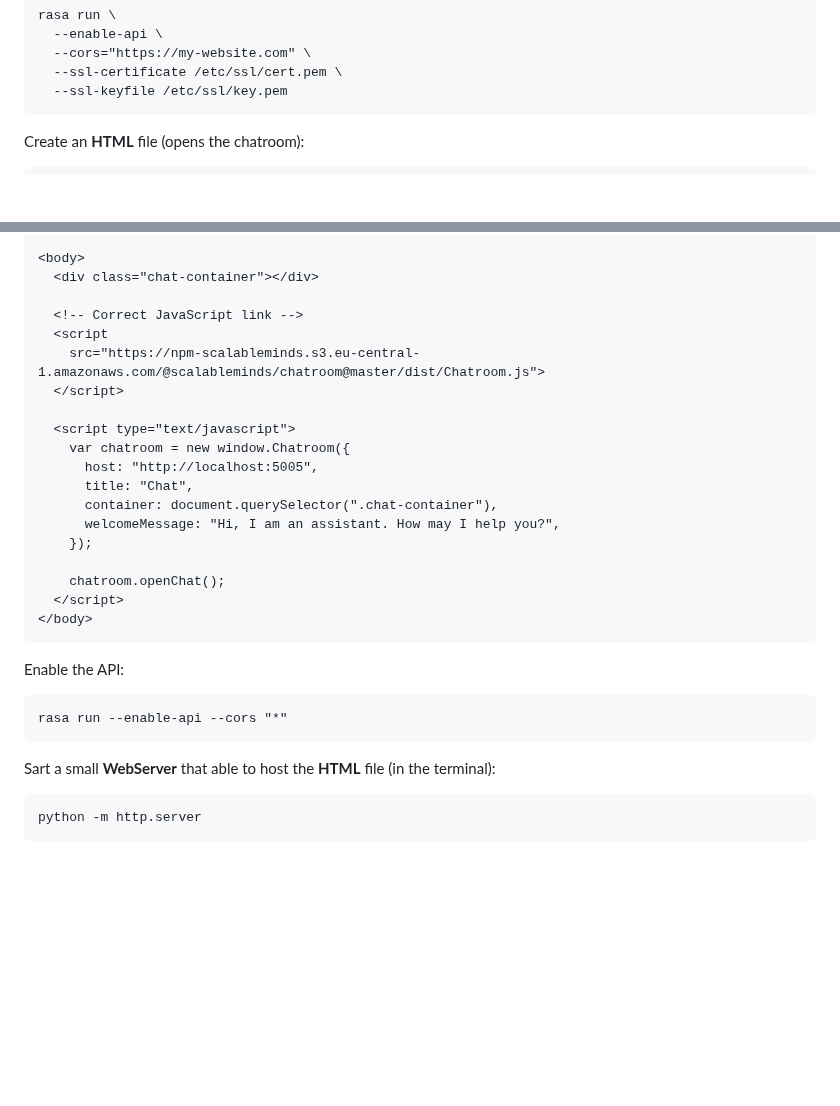
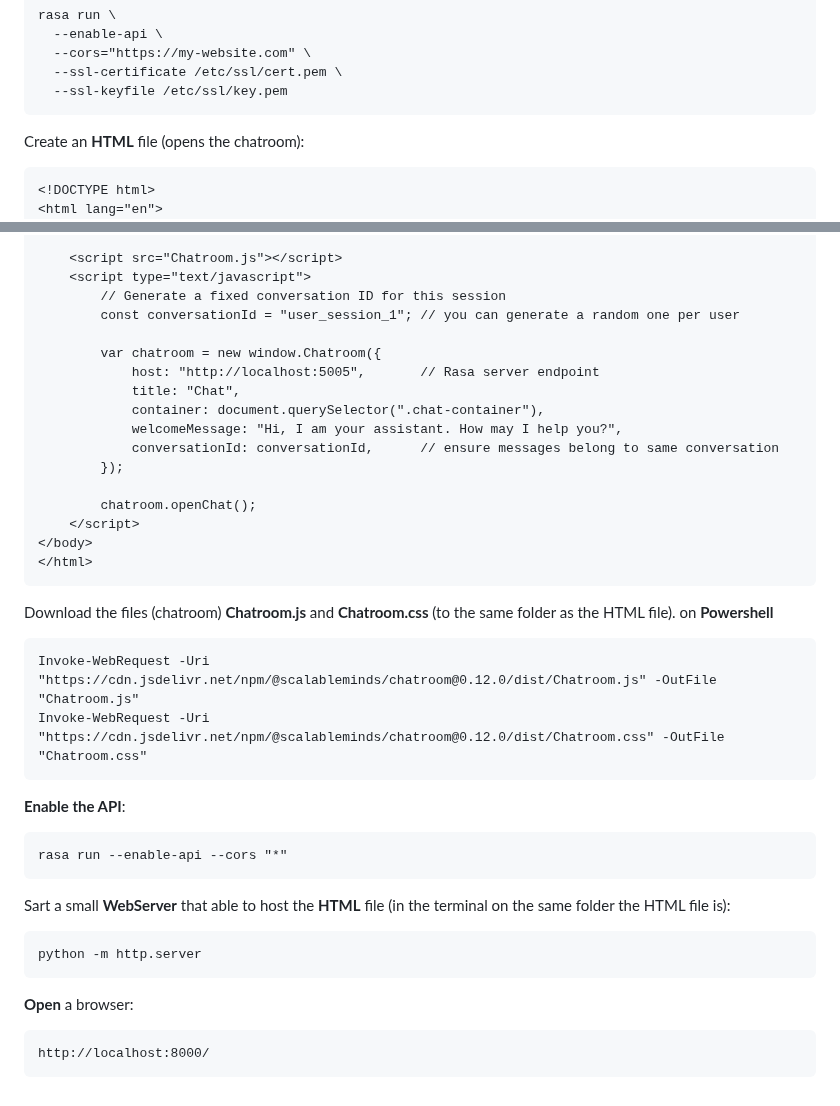
Before and after one commit to Issyanofsky/Rasa, a Markdown page: files/13_integration_website.md, 2 parts joined by grey strips. Rendered like a GitHub page; blank space fills up the shorter version.

````diff
--- a/files/13_integration_website.md
+++ b/files/13_integration_website.md
@@ -172,4 +172,6 @@ rasa run \
 ```
 Create an __HTML__ file (opens the chatroom):
 ```html
+<!DOCTYPE html>
+<html lang="en">
 <head>
@@ -182,31 +185,41 @@ Create an __HTML__ file (opens the chatroom):
 
-<body>
-  <div class="chat-container"></div>
+    <script src="Chatroom.js"></script>
+    <script type="text/javascript">
+        // Generate a fixed conversation ID for this session
+        const conversationId = "user_session_1"; // you can generate a random one per user
 
-  <!-- Correct JavaScript link -->
-  <script
-    src="https://npm-scalableminds.s3.eu-central-1.amazonaws.com/@scalableminds/chatroom@master/dist/Chatroom.js">
-  </script>
+        var chatroom = new window.Chatroom({
+            host: "http://localhost:5005",       // Rasa server endpoint
+            title: "Chat",
+            container: document.querySelector(".chat-container"),
+            welcomeMessage: "Hi, I am your assistant. How may I help you?",
+            conversationId: conversationId,      // ensure messages belong to same conversation
+        });
 
-  <script type="text/javascript">
-    var chatroom = new window.Chatroom({
-      host: "http://localhost:5005",
-      title: "Chat",
-      container: document.querySelector(".chat-container"),
-      welcomeMessage: "Hi, I am an assistant. How may I help you?",
-    });
-
-    chatroom.openChat();
-  </script>
+        chatroom.openChat();
+    </script>
 </body>
+</html>
+```
+Download the files (chatroom) __Chatroom.js__ and __Chatroom.css__ (to the same folder as the HTML file).
+on __Powershell__
+```terminal
+Invoke-WebRequest -Uri "https://cdn.jsdelivr.net/npm/@scalableminds/chatroom@0.12.0/dist/Chatroom.js" -OutFile "Chatroom.js"
+Invoke-WebRequest -Uri "https://cdn.jsdelivr.net/npm/@scalableminds/chatroom@0.12.0/dist/Chatroom.css" -OutFile "Chatroom.css"
 ```
 
-Enable the API:
+
+__Enable the API__:
 ```terminal
 rasa run --enable-api --cors "*"
 ```
 
-Sart a small __WebServer__ that able to host the __HTML__ file (in the terminal):
+Sart a small __WebServer__ that able to host the __HTML__ file (in the terminal on the same folder the HTML file is):
 ```terminal
 python -m http.server
 ```
+
+__Open__ a browser:
+```
+http://localhost:8000/
+```
````
Also changed, not shown: other parts of files/13_integration_website.md (+6 -5 lines).
